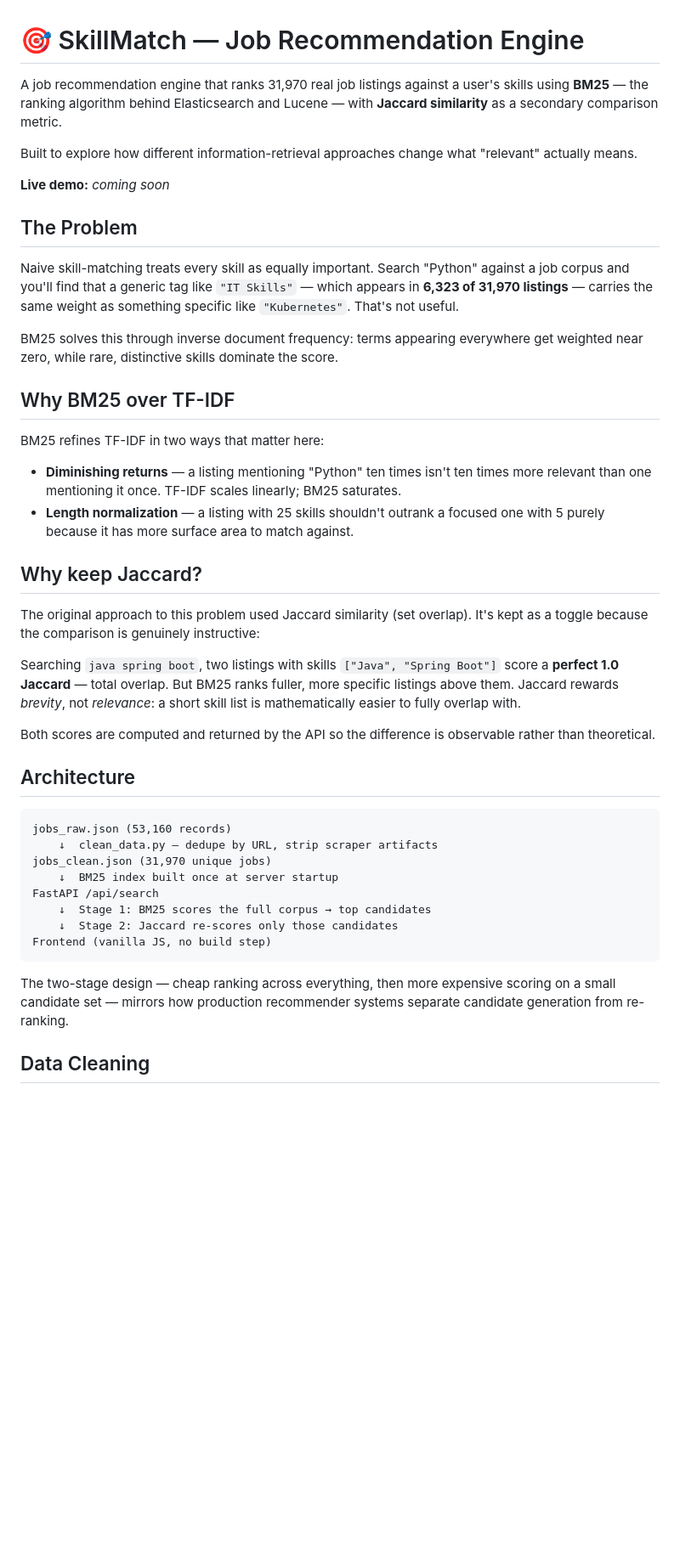
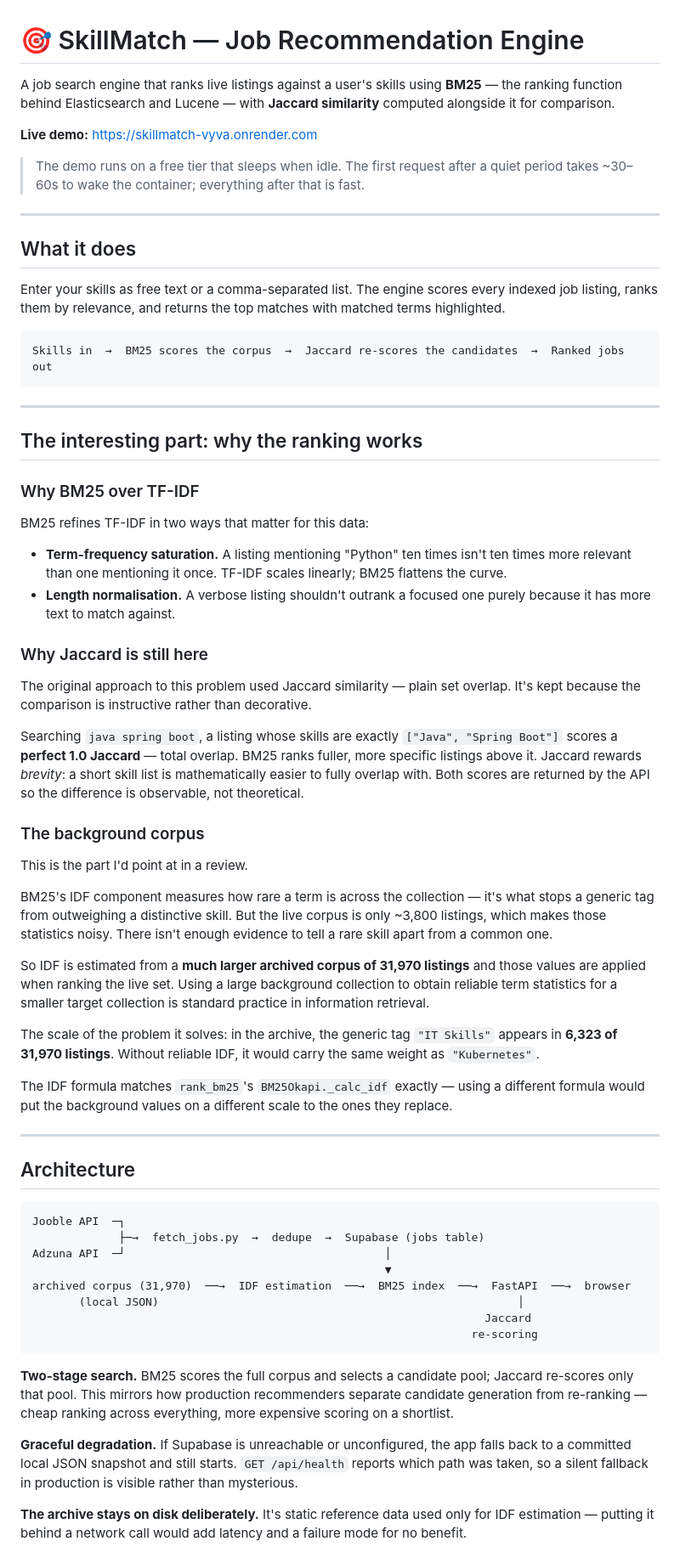
Before and after one commit to meowddler/skillmatch, a Markdown page: README.md, the part around one of its changes. Shown at 85% size. GitHub-like rendering; blank space fills up the shorter version.

Commit message:
Update README for multi-source Supabase architecture

````diff
--- a/README.md
+++ b/README.md
@@ -1,47 +1,68 @@
 # 🎯 SkillMatch — Job Recommendation Engine
 
-A job recommendation engine that ranks 31,970 real job listings against a user's skills using **BM25** — the ranking algorithm behind Elasticsearch and Lucene — with **Jaccard similarity** as a secondary comparison metric.
+A job search engine that ranks live listings against a user's skills using **BM25** — the ranking function behind Elasticsearch and Lucene — with **Jaccard similarity** computed alongside it for comparison.
 
-Built to explore how different information-retrieval approaches change what "relevant" actually means.
+**Live demo:** https://skillmatch-vyva.onrender.com
 
-**Live demo:** _coming soon_
+> The demo runs on a free tier that sleeps when idle. The first request after a quiet period takes ~30–60s to wake the container; everything after that is fast.
 
-## The Problem
+---
 
-Naive skill-matching treats every skill as equally important. Search "Python" against a job corpus and you'll find that a generic tag like `"IT Skills"` — which appears in **6,323 of 31,970 listings** — carries the same weight as something specific like `"Kubernetes"`. That's not useful.
+## What it does
 
-BM25 solves this through inverse document frequency: terms appearing everywhere get weighted near zero, while rare, distinctive skills dominate the score.
+Enter your skills as free text or a comma-separated list. The engine scores every indexed job listing, ranks them by relevance, and returns the top matches with matched terms highlighted.
 
-## Why BM25 over TF-IDF
+```
+Skills in  →  BM25 scores the corpus  →  Jaccard re-scores the candidates  →  Ranked jobs out
+```
 
-BM25 refines TF-IDF in two ways that matter here:
+---
 
-- **Diminishing returns** — a listing mentioning "Python" ten times isn't ten times more relevant than one mentioning it once. TF-IDF scales linearly; BM25 saturates.
-- **Length normalization** — a listing with 25 skills shouldn't outrank a focused one with 5 purely because it has more surface area to match against.
+## The interesting part: why the ranking works
 
-## Why keep Jaccard?
+### Why BM25 over TF-IDF
 
-The original approach to this problem used Jaccard similarity (set overlap). It's kept as a toggle because the comparison is genuinely instructive:
+BM25 refines TF-IDF in two ways that matter for this data:
 
-Searching `java spring boot`, two listings with skills `["Java", "Spring Boot"]` score a **perfect 1.0 Jaccard** — total overlap. But BM25 ranks fuller, more specific listings above them. Jaccard rewards *brevity*, not *relevance*: a short skill list is mathematically easier to fully overlap with.
+- **Term-frequency saturation.** A listing mentioning "Python" ten times isn't ten times more relevant than one mentioning it once. TF-IDF scales linearly; BM25 flattens the curve.
+- **Length normalisation.** A verbose listing shouldn't outrank a focused one purely because it has more text to match against.
 
-Both scores are computed and returned by the API so the difference is observable rather than theoretical.
+### Why Jaccard is still here
+
+The original approach to this problem used Jaccard similarity — plain set overlap. It's kept because the comparison is instructive rather than decorative.
+
+Searching `java spring boot`, a listing whose skills are exactly `["Java", "Spring Boot"]` scores a **perfect 1.0 Jaccard** — total overlap. BM25 ranks fuller, more specific listings above it. Jaccard rewards *brevity*: a short skill list is mathematically easier to fully overlap with. Both scores are returned by the API so the difference is observable, not theoretical.
+
+### The background corpus
+
+This is the part I'd point at in a review.
+
+BM25's IDF component measures how rare a term is across the collection — it's what stops a generic tag from outweighing a distinctive skill. But the live corpus is only ~3,800 listings, which makes those statistics noisy. There isn't enough evidence to tell a rare skill apart from a common one.
+
+So IDF is estimated from a **much larger archived corpus of 31,970 listings** and those values are applied when ranking the live set. Using a large background collection to obtain reliable term statistics for a smaller target collection is standard practice in information retrieval.
+
+The scale of the problem it solves: in the archive, the generic tag `"IT Skills"` appears in **6,323 of 31,970 listings**. Without reliable IDF, it would carry the same weight as `"Kubernetes"`.
+
+The IDF formula matches `rank_bm25`'s `BM25Okapi._calc_idf` exactly — using a different formula would put the background values on a different scale to the ones they replace.
+
+---
 
 ## Architecture
 
 ```
-jobs_raw.json (53,160 records)
-    ↓  clean_data.py — dedupe by URL, strip scraper artifacts
-jobs_clean.json (31,970 unique jobs)
-    ↓  BM25 index built once at server startup
-FastAPI /api/search
-    ↓  Stage 1: BM25 scores the full corpus → top candidates
-    ↓  Stage 2: Jaccard re-scores only those candidates
-Frontend (vanilla JS, no build step)
+Jooble API  ─┐
+             ├─→  fetch_jobs.py  →  dedupe  →  Supabase (jobs table)
+Adzuna API  ─┘                                       │
+                                                     ▼
+archived corpus (31,970)  ──→  IDF estimation  ──→  BM25 index  ──→  FastAPI  ──→  browser
+       (local JSON)                                                      │
+                                                                    Jaccard
+                                                                  re-scoring
 ```
 
+**Two-stage search.** BM25 scores the full corpus and selects a candidate pool; Jaccard re-scores only that pool. This mirrors how production recommenders separate candidate generation from re-ranking — cheap ranking across everything, more expensive scoring on a shortlist.
 
-The two-stage design — cheap ranking across everything, then more expensive scoring on a small candidate set — mirrors how production recommender systems separate candidate generation from re-ranking.
+**Graceful degradation.** If Supabase is unreachable or unconfigured, the app falls back to a committed local JSON snapshot and still starts. `GET /api/health` reports which path was taken, so a silent fallback in production is visible rather than mysterious.
 
-## Data Cleaning
+**The archive stays on disk deliberately.** It's static reference data used only for IDF estimation — putting it behind a network call would add latency and a failure mode for no benefit.
 
````
Also changed, not shown: other parts of README.md (+84 -23 lines).
